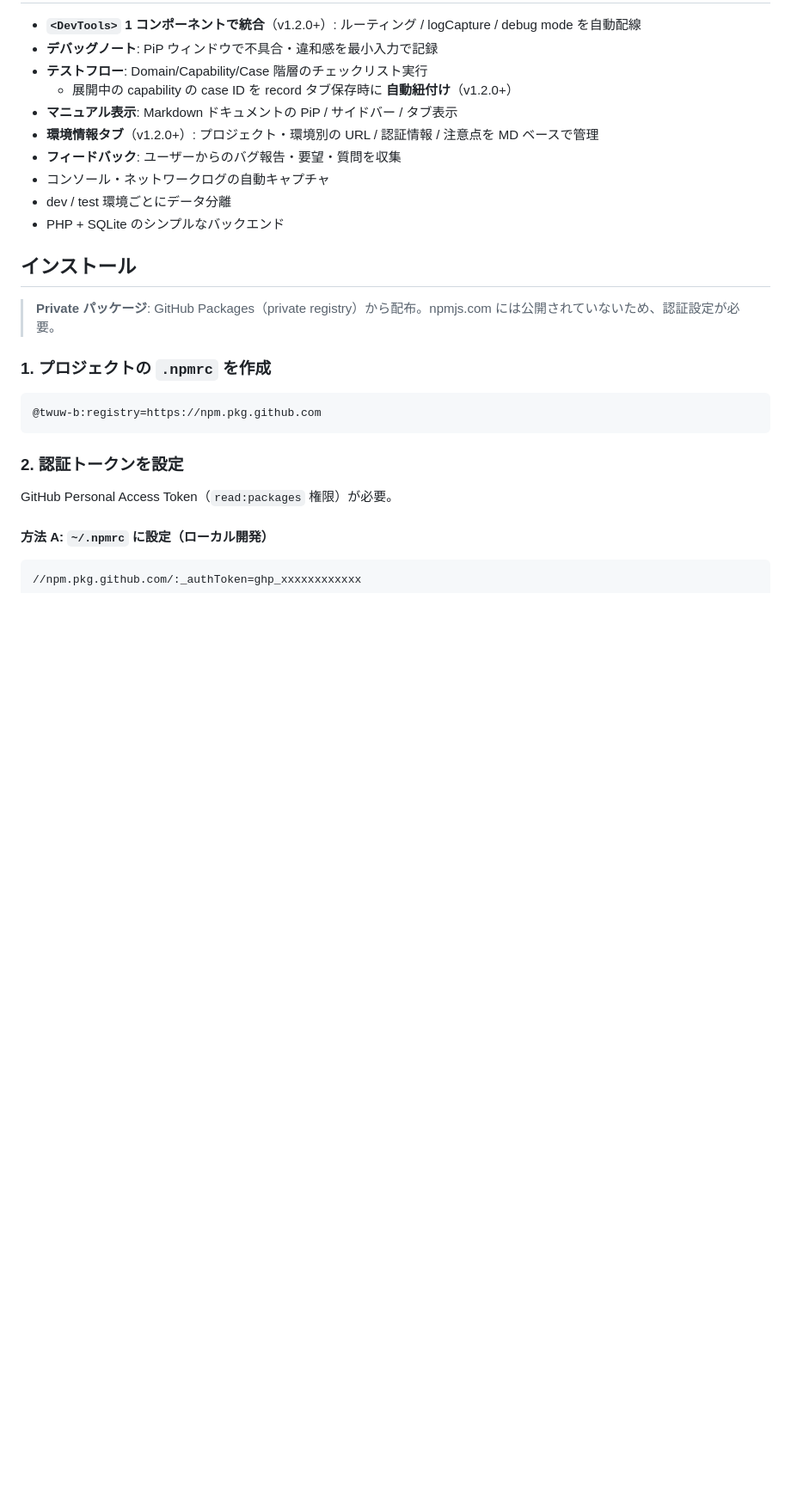
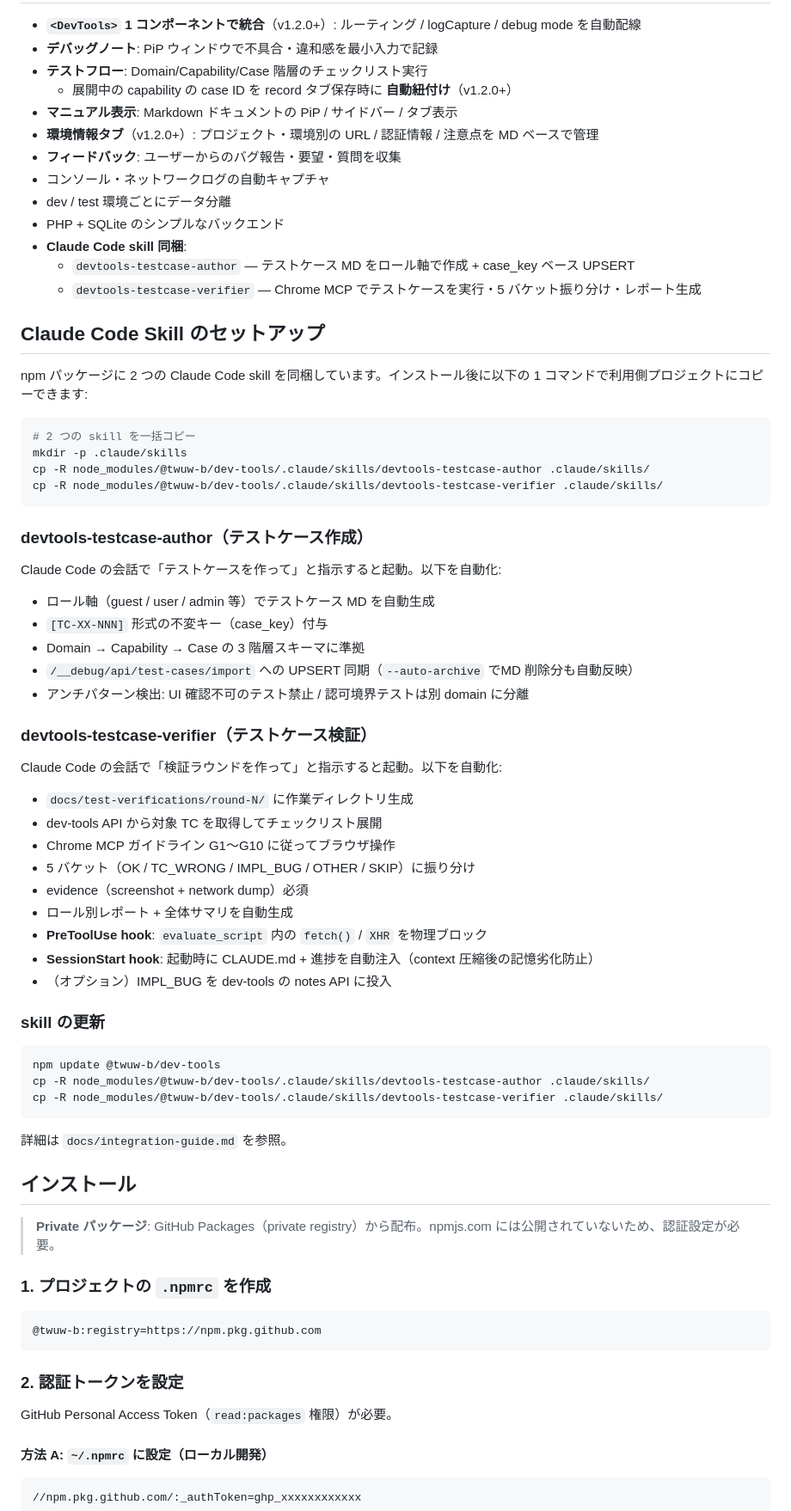
Before and after one commit to TWUW-b/dev-tools, a Markdown page: README.md, the part around the change. Shown at 86% size. GitHub-like rendering; blank space fills up the shorter version.

Commit message:
docs: README + integration-guide に skill コピーガイドを追加
README.md:
- 特徴リストに Claude Code skill 同梱を追記
- 「Claude Code Skill のセットアップ」セクション新設
  - 2 skill の一括コピーコマンド
  - 各 skill の概要（author: 作成 / verifier: 検証）
  - 更新手順

docs/integration-guide.md:
- skill セクションを統合（「Claude Code skill のセットアップ」）
- 一括コピーコマンドを冒頭に配置
- 更新手順を追記
- skill 1 / skill 2 の番号付きサブセクションに整理

Co-Authored-By: Claude Opus 4.6 (1M context) <noreply@anthropic.com>

````diff
--- a/README.md
+++ b/README.md
@@ -16,6 +16,54 @@
 - コンソール・ネットワークログの自動キャプチャ
 - dev / test 環境ごとにデータ分離
 - PHP + SQLite のシンプルなバックエンド
+- **Claude Code skill 同梱**:
+  - `devtools-testcase-author` — テストケース MD をロール軸で作成 + case_key ベース UPSERT
+  - `devtools-testcase-verifier` — Chrome MCP でテストケースを実行・5 バケット振り分け・レポート生成
+
+## Claude Code Skill のセットアップ
+
+npm パッケージに 2 つの Claude Code skill を同梱しています。インストール後に以下の 1 コマンドで利用側プロジェクトにコピーできます:
+
+```bash
+# 2 つの skill を一括コピー
+mkdir -p .claude/skills
+cp -R node_modules/@twuw-b/dev-tools/.claude/skills/devtools-testcase-author .claude/skills/
+cp -R node_modules/@twuw-b/dev-tools/.claude/skills/devtools-testcase-verifier .claude/skills/
+```
+
+### devtools-testcase-author（テストケース作成）
+
+Claude Code の会話で「テストケースを作って」と指示すると起動。以下を自動化:
+
+- ロール軸（guest / user / admin 等）でテストケース MD を自動生成
+- `[TC-XX-NNN]` 形式の不変キー（case_key）付与
+- Domain → Capability → Case の 3 階層スキーマに準拠
+- `/__debug/api/test-cases/import` への UPSERT 同期（`--auto-archive` でMD 削除分も自動反映）
+- アンチパターン検出: UI 確認不可のテスト禁止 / 認可境界テストは別 domain に分離
+
+### devtools-testcase-verifier（テストケース検証）
+
+Claude Code の会話で「検証ラウンドを作って」と指示すると起動。以下を自動化:
+
+- `docs/test-verifications/round-N/` に作業ディレクトリ生成
+- dev-tools API から対象 TC を取得してチェックリスト展開
+- Chrome MCP ガイドライン G1〜G10 に従ってブラウザ操作
+- 5 バケット（OK / TC_WRONG / IMPL_BUG / OTHER / SKIP）に振り分け
+- evidence（screenshot + network dump）必須
+- ロール別レポート + 全体サマリを自動生成
+- **PreToolUse hook**: `evaluate_script` 内の `fetch()` / `XHR` を物理ブロック
+- **SessionStart hook**: 起動時に CLAUDE.md + 進捗を自動注入（context 圧縮後の記憶劣化防止）
+- （オプション）IMPL_BUG を dev-tools の notes API に投入
+
+### skill の更新
+
+```bash
+npm update @twuw-b/dev-tools
+cp -R node_modules/@twuw-b/dev-tools/.claude/skills/devtools-testcase-author .claude/skills/
+cp -R node_modules/@twuw-b/dev-tools/.claude/skills/devtools-testcase-verifier .claude/skills/
+```
+
+詳細は `docs/integration-guide.md` を参照。
 
 ## インストール
 
````
Also changed, not shown: docs/integration-guide.md (+18 -8 lines).
